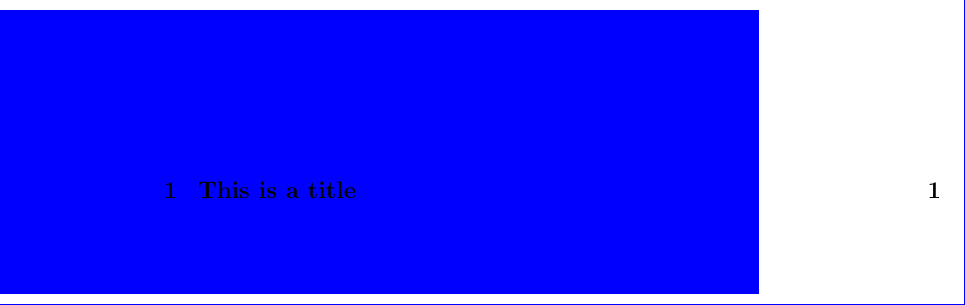
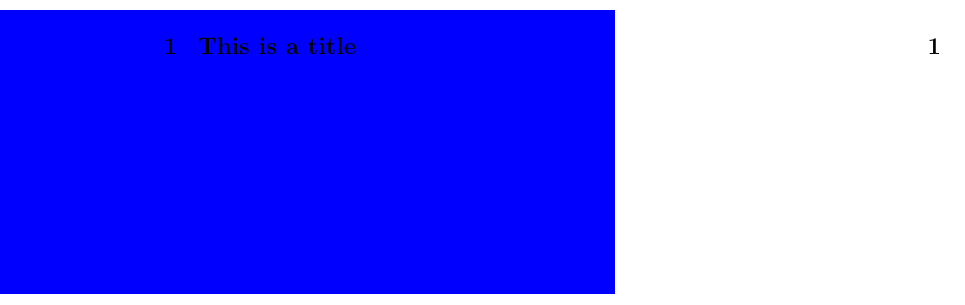
Before and after one commit to skyme5/tex-template-chapter-v0, a LaTeX book (main.tex): part of page 3 of 6, cut so that both start at the same text. Compiled offline with pdfLaTeX.

Commit message:
auto-commit before build

```diff
--- a/main.tex
+++ b/main.tex
@@ -26,7 +26,7 @@
 {}{0cm} %sep
 { %before
 	\begin{tikzpicture}[background rectangle/.style={fill=olive!45} remember picture,overlay]
-	\node[shape=rectangle, fill=blue, minimum height=5cm, minimum width=\paperwidth, anchor=north] at (0, 0) {};
+	\node[shape=rectangle, fill=blue, minimum height=5cm, minimum width=\paperwidth, anchor=north] at (-1in, -1in) {};
 	\end{tikzpicture}
 }
 [\enlargethispage{-\parskip}\vspace{1cm}]
```
Also changed, not shown: main.pdf, 2 other files.
